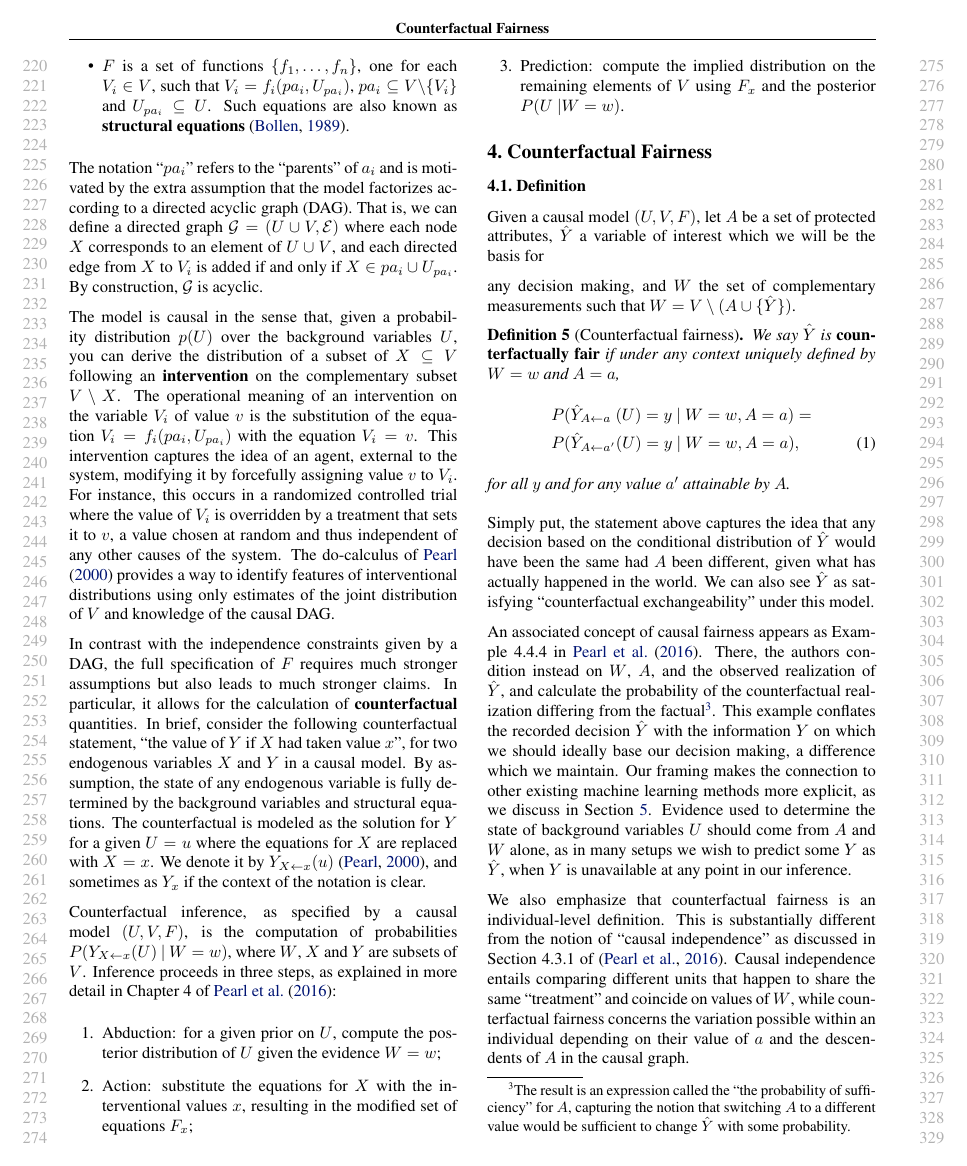
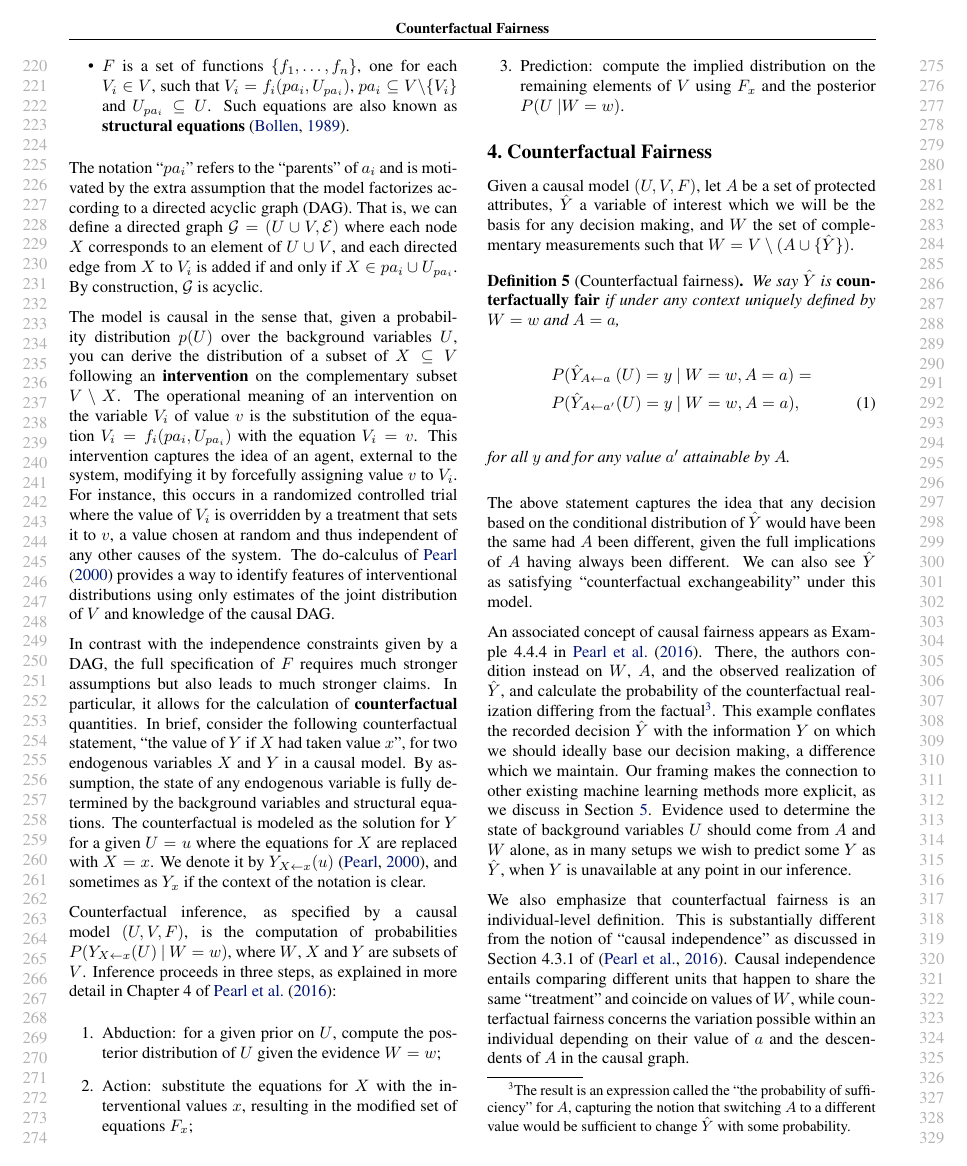
Before and after one commit to joftius/fairness, a LaTeX paper (writeup/ricardo_draft.tex, which reads writeup/fairness.tex): page 3 of 10. Compiled offline with pdfLaTeX.

Commit message:
cutting sec 4

```diff
--- a/writeup/fairness.tex
+++ b/writeup/fairness.tex
@@ -48,12 +48,11 @@
 \end{figure*}
 
 
-\subsection{Definition}
+%\subsection{Definition}
 %Formally, a variable $Y$ is said to be counterfactually fair with
 %respect to a protected attribute $A$ if
 Given a causal model $(U, V, F)$, let $A$ be a set of protected
 attributes, $\hat Y$ a variable of interest which we will be the basis for
-
 any decision making, and $W$ the set of complementary measurements such that
 $W= V \setminus ( A \cup \{\hat Y\})$.
 \begin{define}[Counterfactual fairness]
@@ -66,10 +65,10 @@ if under any context uniquely defined by $W = w$ and $A = a$,
 \end{align}
 for all $y$ and for any value $a'$ attainable by $A$.
 \end{define}
-Simply put,
-the statement above captures the idea that any decision based on the
+%Simply put,
+The above statement captures the idea that any decision based on the
 conditional distribution of $\hat Y$ would have been the same had $A$ been
-different, given what has actually happened in the world.
+different, given the full implications of $A$ having always been different.
 We can also see $\hat Y$ as satisfying ``counterfactual exchangeability''
 under this model.
 %This definition substantially differs from Fairness Through
```
Also changed, not shown: writeup/methods.tex (+4 -2 lines), writeup/fairness.tex (6 more changed lines).
